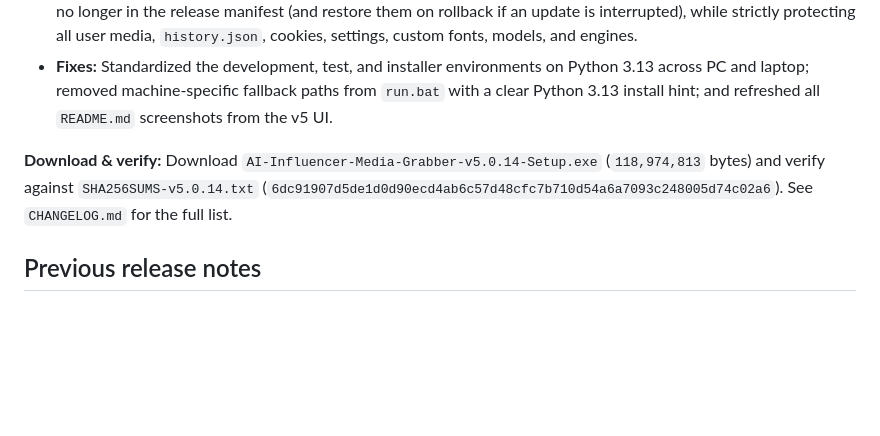
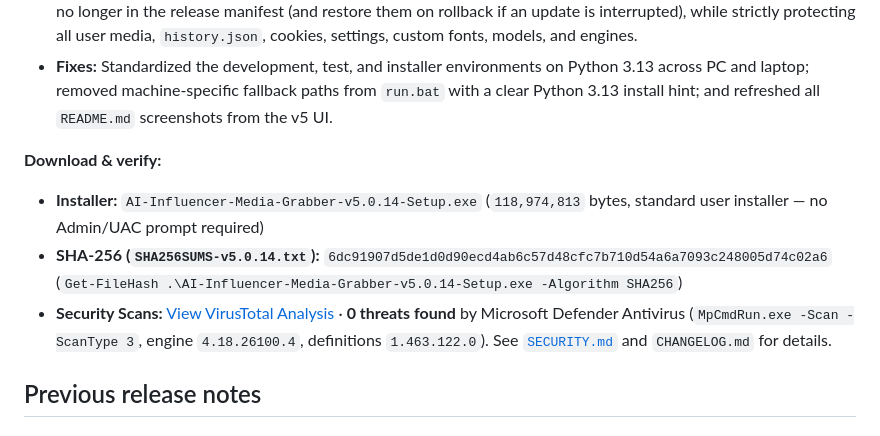
Before and after one commit to NextGenInfluencer/ai-influencer-media-grabber, a Markdown page: RELEASE_NOTES.md, the part around the change. GitHub-like rendering; blank space fills up the shorter version.

```diff
--- a/RELEASE_NOTES.md
+++ b/RELEASE_NOTES.md
@@ -8,7 +8,10 @@
 - **Safer updates that remove old files:** In-app updates now back up and remove retired application code files that are no longer in the release manifest (and restore them on rollback if an update is interrupted), while strictly protecting all user media, `history.json`, cookies, settings, custom fonts, models, and engines.
 - **Fixes:** Standardized the development, test, and installer environments on Python 3.13 across PC and laptop; removed machine-specific fallback paths from `run.bat` with a clear Python 3.13 install hint; and refreshed all `README.md` screenshots from the v5 UI.
 
-**Download & verify:** Download `AI-Influencer-Media-Grabber-v5.0.14-Setup.exe` (`118,974,813` bytes) and verify against `SHA256SUMS-v5.0.14.txt` (`6dc91907d5de1d0d90ecd4ab6c57d48cfc7b710d54a6a7093c248005d74c02a6`). See `CHANGELOG.md` for the full list.
+**Download & verify:**
+- **Installer:** `AI-Influencer-Media-Grabber-v5.0.14-Setup.exe` (`118,974,813` bytes, standard user installer — no Admin/UAC prompt required)
+- **SHA-256 (`SHA256SUMS-v5.0.14.txt`):** `6dc91907d5de1d0d90ecd4ab6c57d48cfc7b710d54a6a7093c248005d74c02a6` (`Get-FileHash .\AI-Influencer-Media-Grabber-v5.0.14-Setup.exe -Algorithm SHA256`)
+- **Security Scans:** [View VirusTotal Analysis](https://www.virustotal.com/gui/file/6dc91907d5de1d0d90ecd4ab6c57d48cfc7b710d54a6a7093c248005d74c02a6) · **0 threats found** by Microsoft Defender Antivirus (`MpCmdRun.exe -Scan -ScanType 3`, engine `4.18.26100.4`, definitions `1.463.122.0`). See [`SECURITY.md`](SECURITY.md) and `CHANGELOG.md` for details.
 
 ## Previous release notes
 # v5.0.8 — Everything real, every PC, nothing downloads without asking
```
Also changed, not shown: README.md (+6 -1 lines), SECURITY.md (added, +62 -0 lines).
